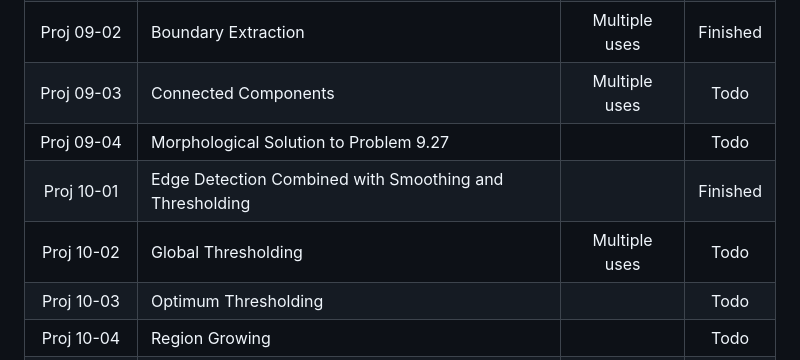
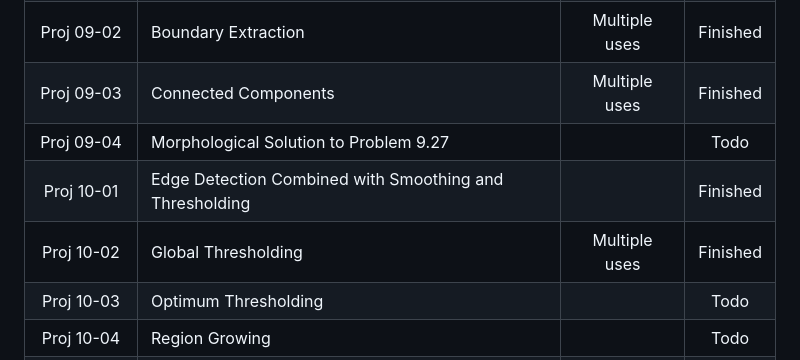
Before and after one commit to Billiefu/Projects_DIP2E, a Markdown page: Readme.md, the part around the change. Rendered like a GitHub page.

```diff
--- a/Readme.md
+++ b/Readme.md
@@ -84,10 +84,10 @@ The description and solution for the following experimental projects will be men
 |  Proj 08-04  | Wavelet Coding                                          |              |   Todo   |
 |  Proj 09-01  | Morphological and Other Set Operations                  | Multiple uses | Finished |
 |  Proj 09-02  | Boundary Extraction                                     | Multiple uses | Finished |
-|  Proj 09-03  | Connected Components                                    | Multiple uses |   Todo   |
+|  Proj 09-03  | Connected Components                                    | Multiple uses | Finished |
 |  Proj 09-04  | Morphological Solution to Problem 9.27                  |              |   Todo   |
 |  Proj 10-01  | Edge Detection Combined with Smoothing and Thresholding |              | Finished |
-|  Proj 10-02  | Global Thresholding                                     | Multiple uses |   Todo   |
+|  Proj 10-02  | Global Thresholding                                     | Multiple uses | Finished |
 |  Proj 10-03  | Optimum Thresholding                                    |              |   Todo   |
 |  Proj 10-04  | Region Growing                                          |              |   Todo   |
 |  Proj 11-01  | Skeletons                                               |              |   Todo   |
```
